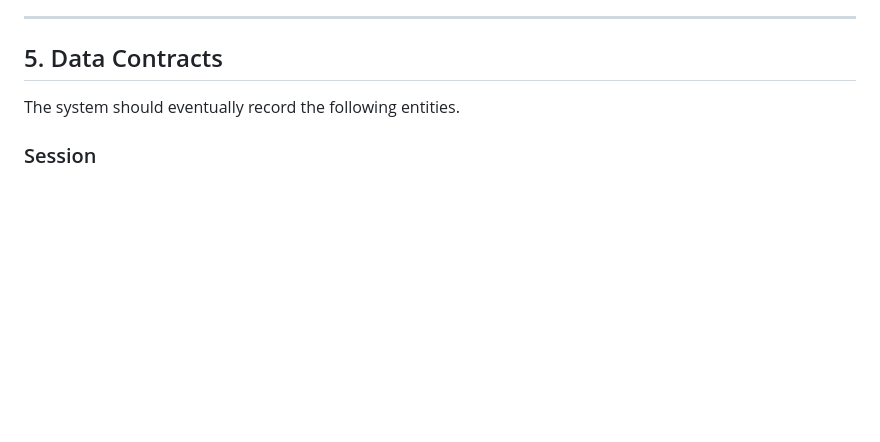
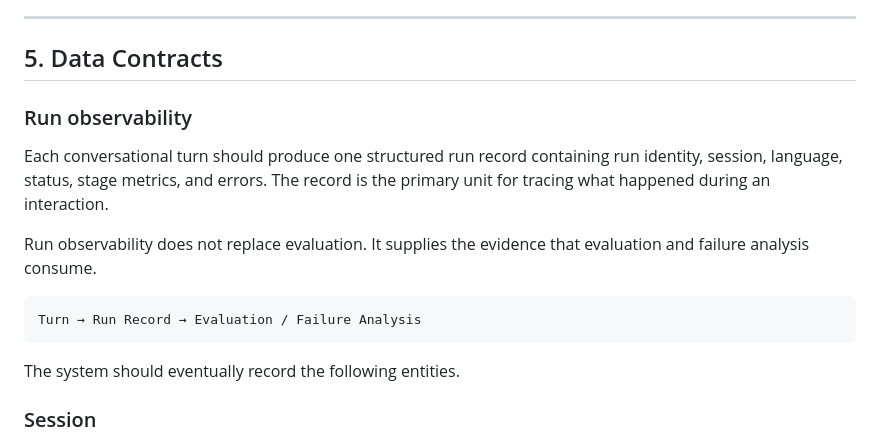
Before and after one commit to alim8rby/Conversational_AI_System, a Markdown page: docs/architecture/v1-system-blueprint.md, the part around the change. GitHub-like rendering; blank space fills up the shorter version.

Commit message:
Document run-level observability

````diff
--- a/docs/architecture/v1-system-blueprint.md
+++ b/docs/architecture/v1-system-blueprint.md
@@ -143,6 +143,17 @@ These do not all need to be separate production UI pages. They define the eviden
 ---
 
 ## 5. Data Contracts
+
+### Run observability
+
+Each conversational turn should produce one structured run record containing run identity, session, language, status, stage metrics, and errors. The record is the primary unit for tracing what happened during an interaction.
+
+Run observability does not replace evaluation. It supplies the evidence that evaluation and failure analysis consume.
+
+```text
+Turn → Run Record → Evaluation / Failure Analysis
+```
+
 
 The system should eventually record the following entities.
 
````
